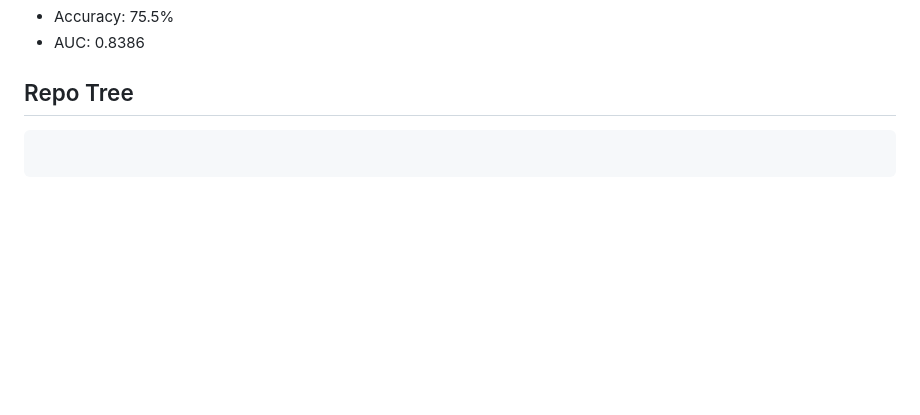
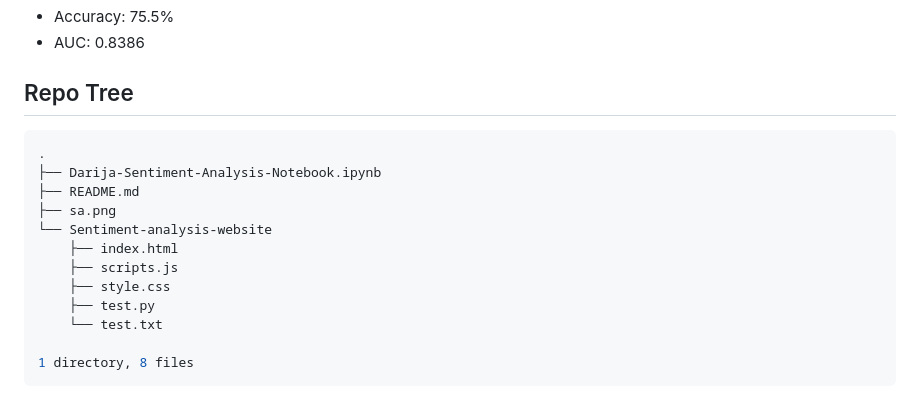
Before and after one commit to tatimohammed/Darija-Sentiment-Analysis, a Markdown page: README.md, the part around the change. Drawn GitHub-style; blank space fills up the shorter version.

````diff
--- a/README.md
+++ b/README.md
@@ -33,5 +33,16 @@ Source: [Data](https://github.com/ososs/Arabic-Sentiment-Analysis-corpus/blob/ma
 
 ## Repo Tree
 ```bash
+.
+├── Darija-Sentiment-Analysis-Notebook.ipynb
+├── README.md
+├── sa.png
+└── Sentiment-analysis-website
+    ├── index.html
+    ├── scripts.js
+    ├── style.css
+    ├── test.py
+    └── test.txt
 
+1 directory, 8 files
 ```
````
